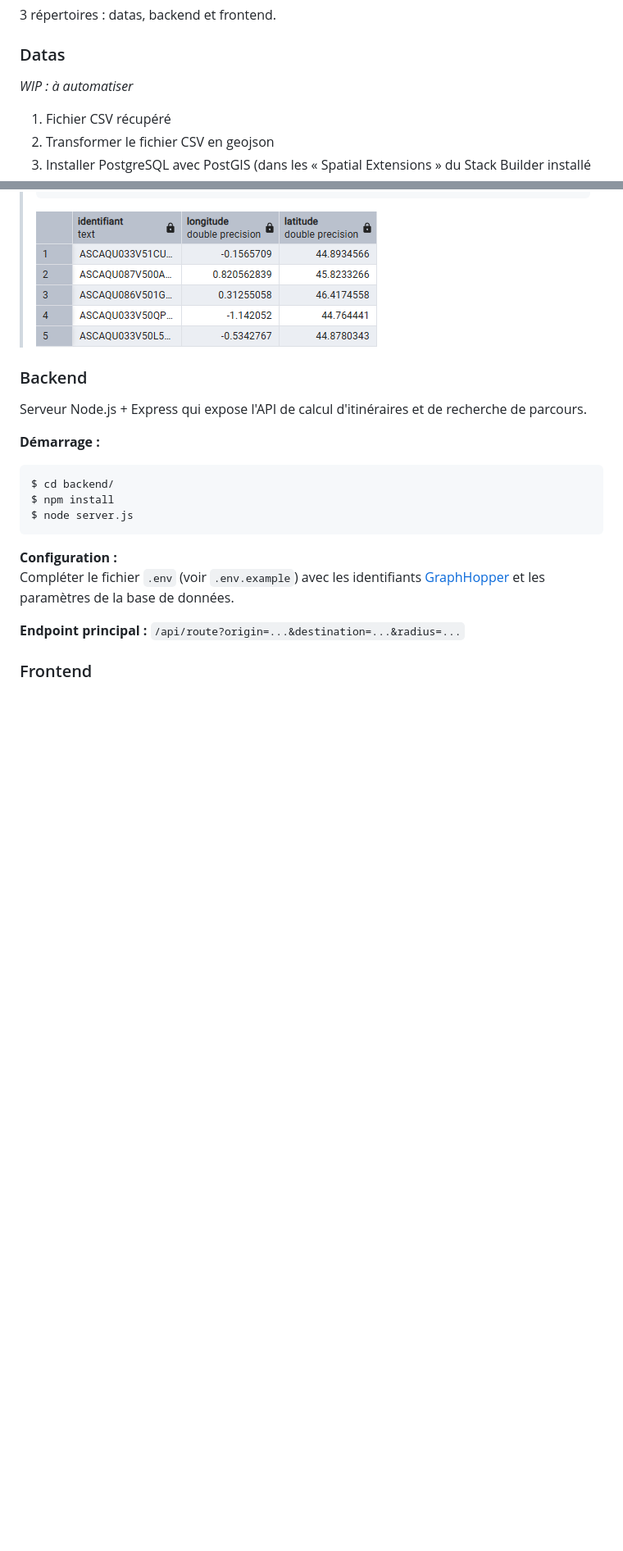
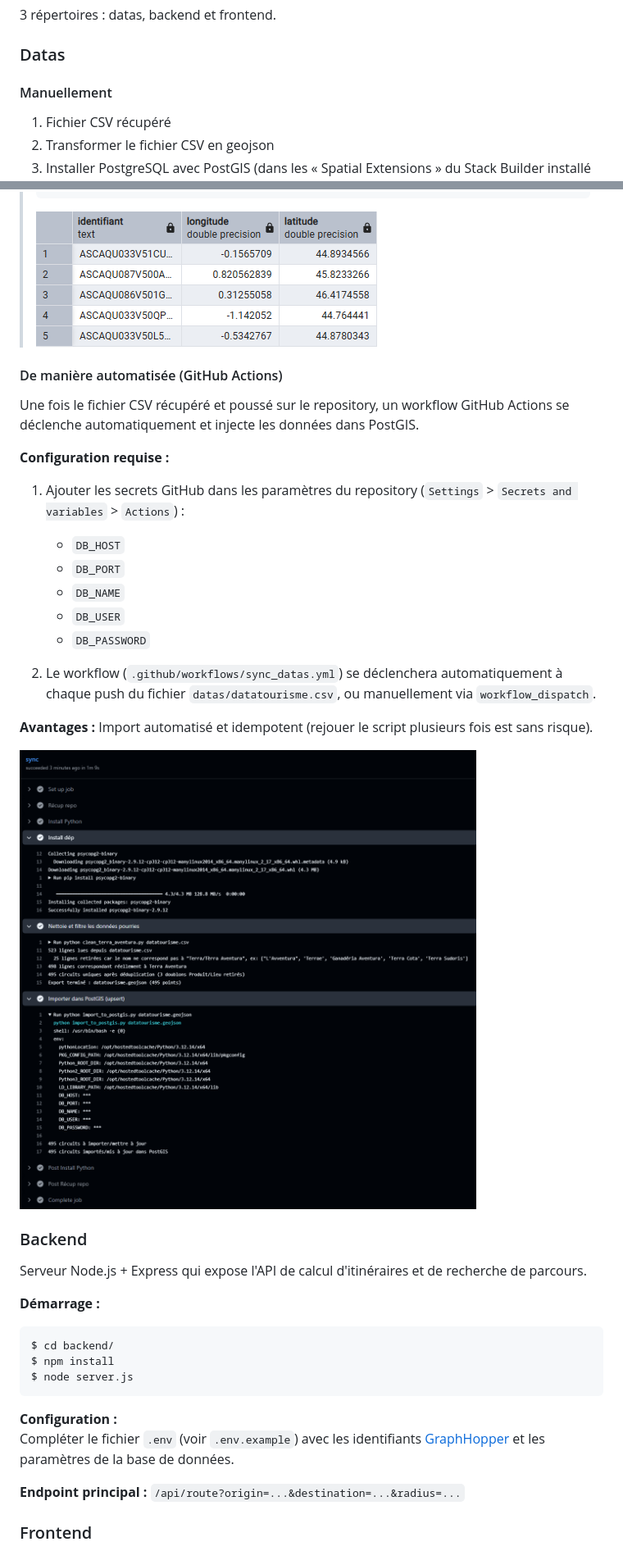
Before and after one commit to mickablondo/terra-aventura-radar, a Markdown page: README.md, 2 parts joined by grey strips. Shown at 82% size. Rendered like a GitHub page; pictures changed too: datas/images/ci.png (added); blank space fills up the shorter version.

Commit message:
docs(#8): explications CI

```diff
--- a/README.md
+++ b/README.md
@@ -72,7 +72,7 @@ Pour les récupérer :
 
 ### Datas
 
-<i>WIP : à automatiser</i>
+#### Manuellement
 
 1. Fichier CSV récupéré
 2. Transformer le fichier CSV en geojson
@@ -153,6 +153,24 @@ DROP TABLE terra_aventura_import;
 >
 > ![alt text](datas/images/result_query_geom.png)
 
+#### De manière automatisée (GitHub Actions)
+
+Une fois le fichier CSV récupéré et poussé sur le repository, un workflow GitHub Actions se déclenche automatiquement et injecte les données dans PostGIS.
+
+**Configuration requise :**
+1. Ajouter les secrets GitHub dans les paramètres du repository (`Settings` > `Secrets and variables` > `Actions`) :
+   - `DB_HOST`
+   - `DB_PORT`
+   - `DB_NAME`
+   - `DB_USER`
+   - `DB_PASSWORD`
+
+2. Le workflow (`.github/workflows/sync_datas.yml`) se déclenchera automatiquement à chaque push du fichier `datas/datatourisme.csv`, ou manuellement via `workflow_dispatch`.
+
+**Avantages :** Import automatisé et idempotent (rejouer le script plusieurs fois est sans risque).
+
+![alt text](datas/images/ci.png)
+
 ### Backend
 
 Serveur Node.js + Express qui expose l'API de calcul d'itinéraires et de recherche de parcours.
```
